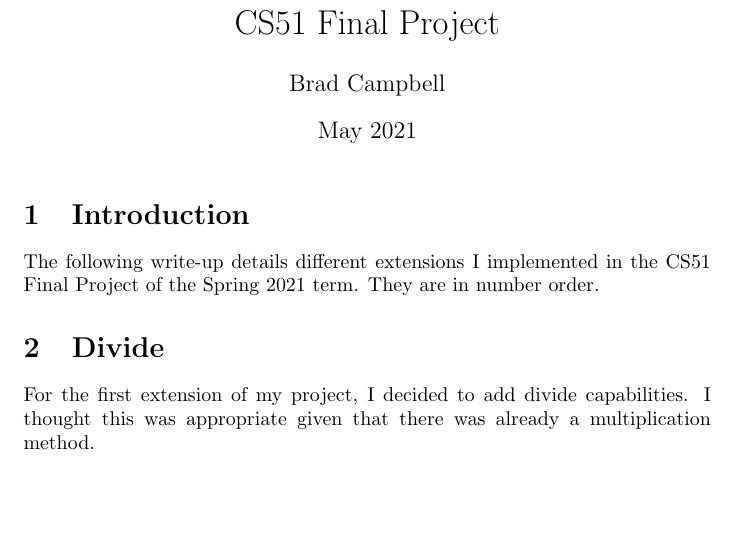
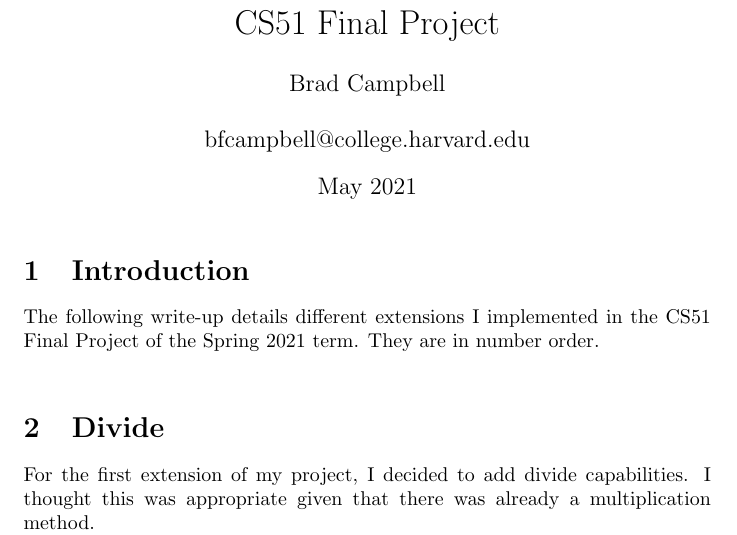
Before and after one commit to 0xbradc/OCamlCompiler, a LaTeX document (writeup/writeup.tex): part of page 1 of 5, cut so that both start at the same text, the shorter picture padded with empty space. Compiled offline with pdfLaTeX.

Commit message:
made small updates to my writeup.tex

```diff
--- a/writeup/writeup.tex
+++ b/writeup/writeup.tex
@@ -1,9 +1,10 @@
 \documentclass{article}
 \usepackage[utf8]{inputenc}
 \usepackage{graphicx}
+\usepackage{tcolorbox}
 
 \title{CS51 Final Project}
-\author{Brad Campbell}
+\author{Brad Campbell \\ \\ bfcampbell@college.harvard.edu}
 \date{May 2021}
 
 \begin{document}
@@ -11,7 +12,7 @@
 \maketitle
 
 \section{Introduction}
-The following write-up details different extensions I implemented in the CS51 Final Project of the Spring 2021 term. They are in number order.
+The following write-up details different extensions I implemented in the CS51 Final Project of the Spring 2021 term. They are in number order. \\
 
 \section{Divide}
     For the first extension of my project, I decided to add divide capabilities. I thought this was appropriate given that there was already a multiplication method. \\
```
Also changed, not shown: writeup/writeup.pdf.
